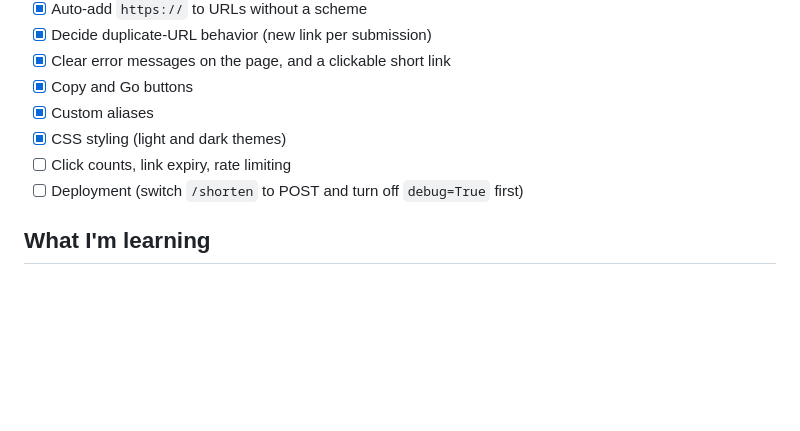
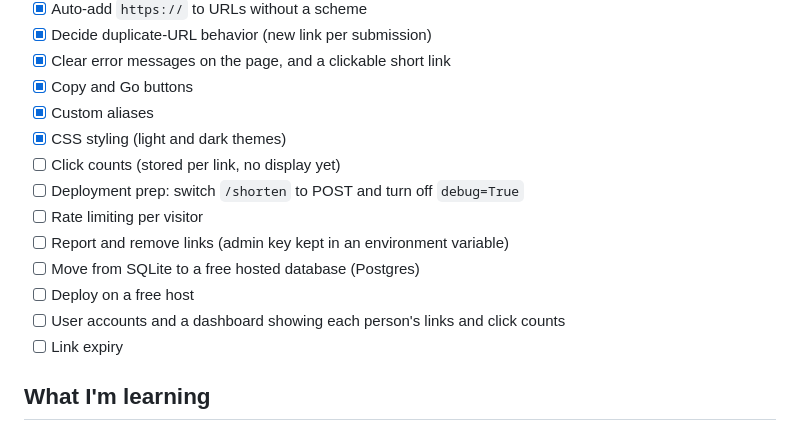
Before and after one commit to martinipolice/snipurlnk, a Markdown page: README.md, the part around the change. Drawn GitHub-style; blank space fills up the shorter version.

Commit message:
Update roadmap with launch plan

```diff
--- a/README.md
+++ b/README.md
@@ -80,8 +80,14 @@ snipurlnk/
 - [x] Copy and Go buttons
 - [x] Custom aliases
 - [x] CSS styling (light and dark themes)
-- [ ] Click counts, link expiry, rate limiting
-- [ ] Deployment (switch `/shorten` to POST and turn off `debug=True` first)
+- [ ] Click counts (stored per link, no display yet)
+- [ ] Deployment prep: switch `/shorten` to POST and turn off `debug=True`
+- [ ] Rate limiting per visitor
+- [ ] Report and remove links (admin key kept in an environment variable)
+- [ ] Move from SQLite to a free hosted database (Postgres)
+- [ ] Deploy on a free host
+- [ ] User accounts and a dashboard showing each person's links and click counts
+- [ ] Link expiry
 
 ## What I'm learning
 
```
